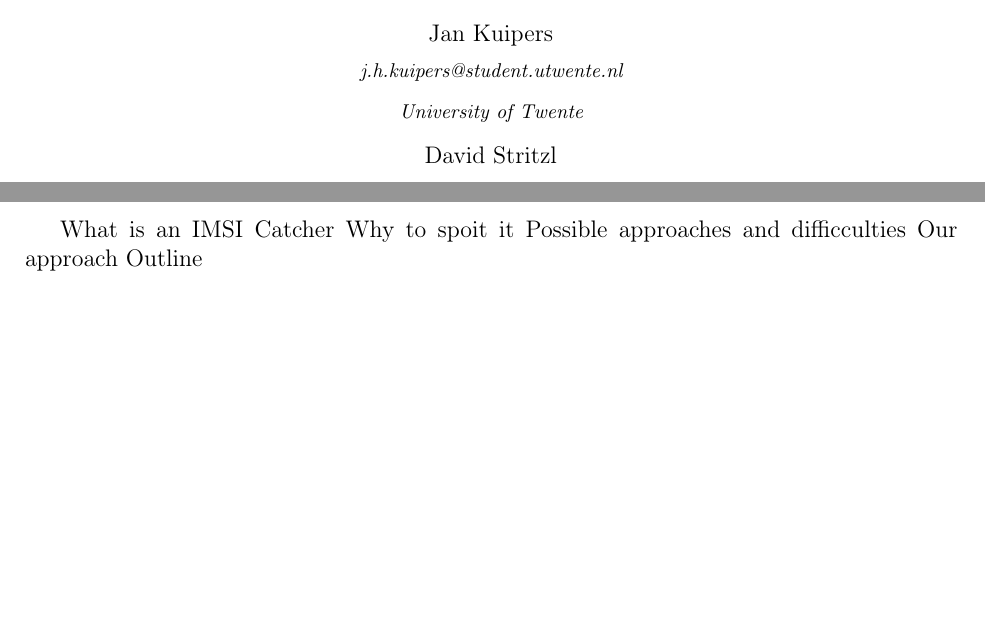
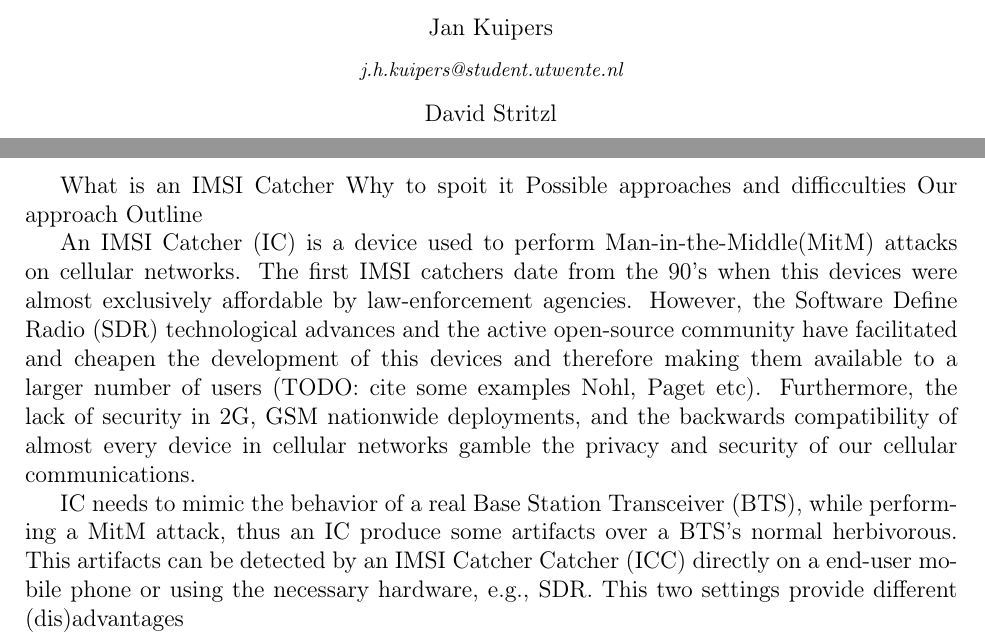
Before and after one commit to santiag0aragon/icc, a LaTeX paper (report/elsarticle-template.tex): two parts of page 1 of 2, joined at a grey line, cut so that both start at the same text, the shorter picture padded with empty space. Compiled offline with pdfLaTeX.

Commit message:
motivation

```diff
--- a/report/elsarticle-template.tex
+++ b/report/elsarticle-template.tex
@@ -98,13 +98,10 @@
 
 \author{Jan Kuipers}
 \address{j.h.kuipers@student.utwente.nl}
-\address{University of Twente}
 \author{David Stritzl}
 \address{david.stritzl@gmail.com}
-\address{University of Twente}
 \author{Santiago Aragón}
 \address{s.e.aragonramirez@student.utwente.nl}
-\address{University of Twente}
 \author{Iwan Timmer}
 \address{i.r.timmer@student.utwente.nl}
 \address{University of Twente}
@@ -125,11 +122,18 @@ This program tries to find nearby IMSI catchers using a RTL\_SDR device. TODO: D
 
 
 \section{Motivation and Outline}
+
 What is an IMSI Catcher
 Why to spoit it
 Possible approaches and difficculties
 Our approach
 Outline
+
+
+An IMSI Catcher (IC) is a device used to perform Man-in-the-Middle(MitM) attacks on cellular networks. The first IMSI catchers date from the 90's when this devices were almost exclusively affordable by law-enforcement agencies. However, the Software Define Radio (SDR) technological advances and the active open-source community have facilitated and cheapen the development of this devices and therefore making them available to a larger number of users (TODO: cite some examples Nohl, Paget etc). Furthermore, the lack of security in 2G, GSM nationwide deployments, and the backwards compatibility of almost every device in cellular networks gamble the privacy and security of our cellular communications.
+
+IC needs to mimic the behavior of a real Base Station Transceiver (BTS), while performing a MitM attack, thus an IC produce some artifacts over a BTS's normal herbivorous. This artifacts can be detected by an IMSI Catcher Catcher (ICC) directly on a end-user mobile phone or using the necessary hardware, e.g., SDR. This two settings provide different (dis)advantages
+
 \section{Design}
 
 \subsection{Detection methods}
```
Also changed, not shown: report/elsarticle-template.pdf, 5 other files.
